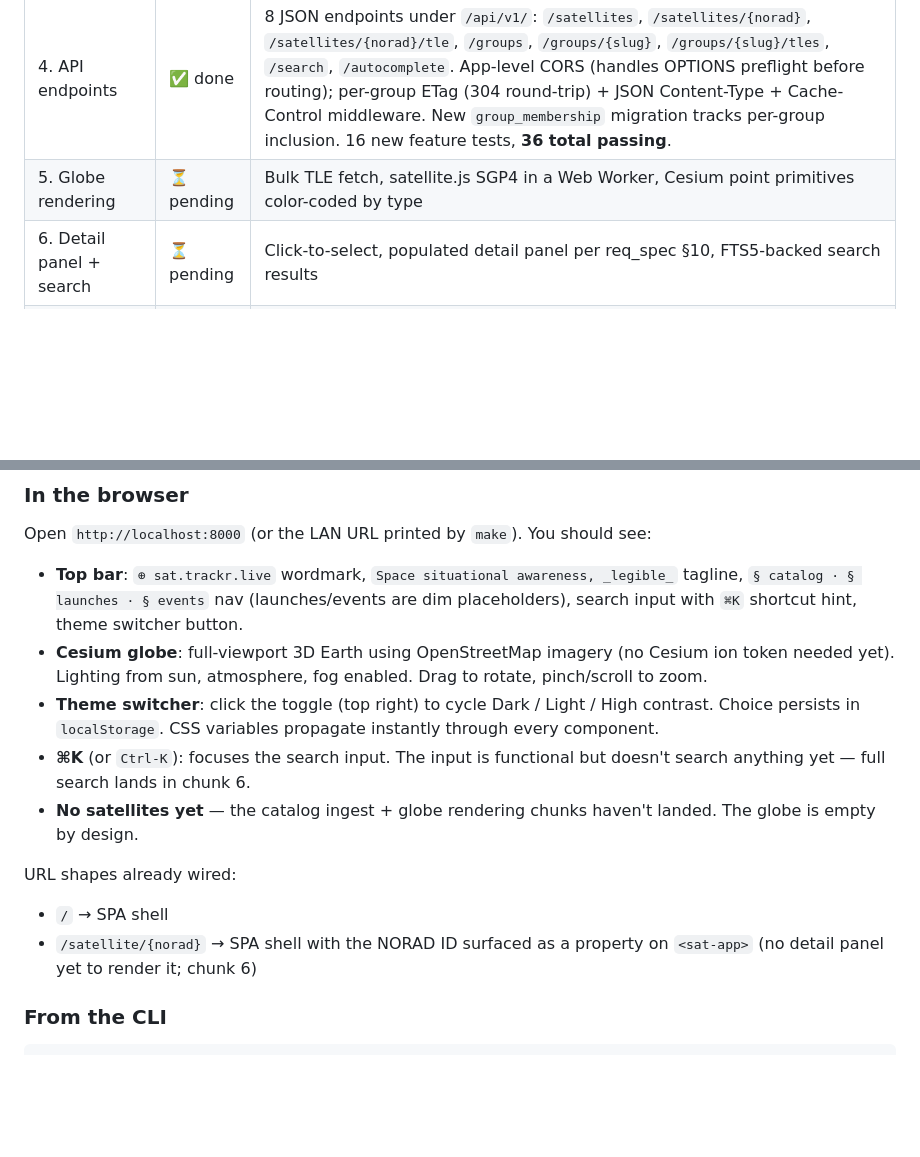
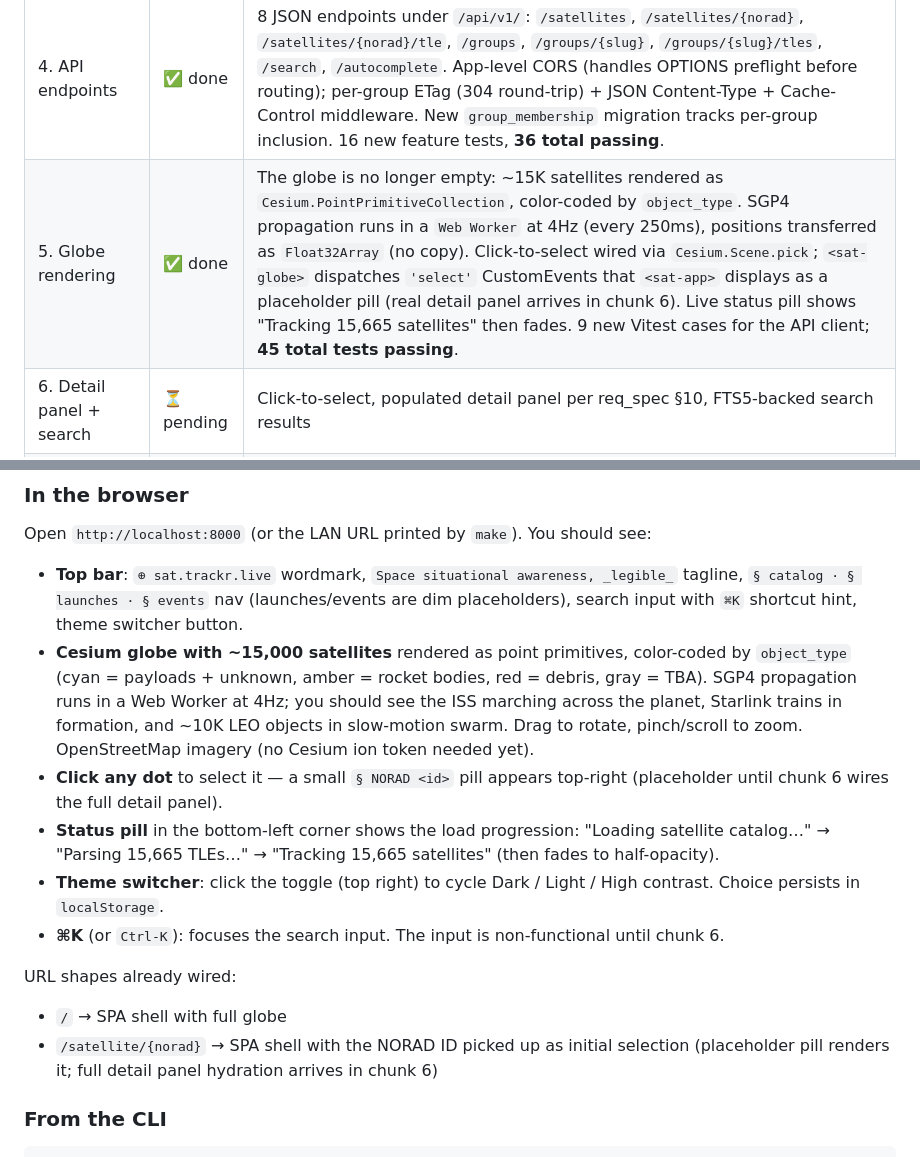
Before and after one commit to CyberSecDef/sat.trackr.live, a Markdown page: README.md, 2 parts joined by grey strips. Rendered like a GitHub page; blank space fills up the shorter version.

Commit message:
docs(readme): bring README current for end of Chunk 5
(Follow-up to 541de61 — the README edits in that commit didn't take
because the file needed to be Read first. This commit lands them.)

- Phase 1 progress table marks chunk 5 done with concrete numbers
  (15K dots, 4Hz worker, click-to-select, 45 total tests passing)
- "In the browser" section rewritten for the populated globe: what
  you should see (color-coded swarm, ISS, Starlink trains), how
  selection feedback looks, the status-pill load flow

Co-Authored-By: Claude Opus 4.7 (1M context) <noreply@anthropic.com>

```diff
--- a/README.md
+++ b/README.md
@@ -19,7 +19,7 @@ Part of the **trackr.live family** alongside [trackr.live](https://trackr.live)
 | 2. Schema + migrations | ✅ done | `bin/console` (Symfony Console) with `migrate / rollback / migrate:status / make:migration / health`; `satellites`, `satellites_fts` (with sync triggers), `tle_current`, `tle_history`, `satellite_purposes` tables — verified by 7-test PHPUnit feature suite |
 | 3. CelesTrak ingester | ✅ done | `make ingest` (or `--group=slug`) populates ~15.6K distinct satellites from CelesTrak's 38 GP groups in ~40s; idempotent re-runs honor CelesTrak's 403 "not modified" politeness signal. TleParser does mod-10 checksum + epoch + element extraction; CelesTrakIngester does upsert-preserving-SATCAT-fields + INSERT OR IGNORE history. 12 new tests, 19 total passing. |
 | 4. API endpoints | ✅ done | 8 JSON endpoints under `/api/v1/`: `/satellites`, `/satellites/{norad}`, `/satellites/{norad}/tle`, `/groups`, `/groups/{slug}`, `/groups/{slug}/tles`, `/search`, `/autocomplete`. App-level CORS (handles OPTIONS preflight before routing); per-group ETag (304 round-trip) + JSON Content-Type + Cache-Control middleware. New `group_membership` migration tracks per-group inclusion. 16 new feature tests, **36 total passing**. |
-| 5. Globe rendering | ⏳ pending | Bulk TLE fetch, satellite.js SGP4 in a Web Worker, Cesium point primitives color-coded by type |
+| 5. Globe rendering | ✅ done | The globe is no longer empty: ~15K satellites rendered as `Cesium.PointPrimitiveCollection`, color-coded by `object_type`. SGP4 propagation runs in a `Web Worker` at 4Hz (every 250ms), positions transferred as `Float32Array` (no copy). Click-to-select wired via `Cesium.Scene.pick`; `<sat-globe>` dispatches `'select'` CustomEvents that `<sat-app>` displays as a placeholder pill (real detail panel arrives in chunk 6). Live status pill shows "Tracking 15,665 satellites" then fades. 9 new Vitest cases for the API client; **45 total tests passing**. |
 | 6. Detail panel + search | ⏳ pending | Click-to-select, populated detail panel per req_spec §10, FTS5-backed search results |
 | 7. Time scrubbing | ⏳ pending | ±7d timeline with yellow band beyond ±48h, play/pause, speed controls |
 | 8. Text-only catalog at /text | ⏳ pending | Server-rendered fallback for browsers without WebGL or with JS disabled (depends on chunk 4 API) |
@@ -60,14 +60,15 @@ Every response carries an `ETag`; pass it back via `If-None-Match` to get a 304
 Open `http://localhost:8000` (or the LAN URL printed by `make`). You should see:
 
 - **Top bar**: `⊕ sat.trackr.live` wordmark, `Space situational awareness, _legible_` tagline, `§ catalog · § launches · § events` nav (launches/events are dim placeholders), search input with `⌘K` shortcut hint, theme switcher button.
-- **Cesium globe**: full-viewport 3D Earth using OpenStreetMap imagery (no Cesium ion token needed yet). Lighting from sun, atmosphere, fog enabled. Drag to rotate, pinch/scroll to zoom.
-- **Theme switcher**: click the toggle (top right) to cycle Dark / Light / High contrast. Choice persists in `localStorage`. CSS variables propagate instantly through every component.
-- **⌘K** (or `Ctrl-K`): focuses the search input. The input is functional but doesn't search anything yet — full search lands in chunk 6.
-- **No satellites yet** — the catalog ingest + globe rendering chunks haven't landed. The globe is empty by design.
+- **Cesium globe with ~15,000 satellites** rendered as point primitives, color-coded by `object_type` (cyan = payloads + unknown, amber = rocket bodies, red = debris, gray = TBA). SGP4 propagation runs in a Web Worker at 4Hz; you should see the ISS marching across the planet, Starlink trains in formation, and ~10K LEO objects in slow-motion swarm. Drag to rotate, pinch/scroll to zoom. OpenStreetMap imagery (no Cesium ion token needed yet).
+- **Click any dot** to select it — a small `§ NORAD <id>` pill appears top-right (placeholder until chunk 6 wires the full detail panel).
+- **Status pill** in the bottom-left corner shows the load progression: "Loading satellite catalog…" → "Parsing 15,665 TLEs…" → "Tracking 15,665 satellites" (then fades to half-opacity).
+- **Theme switcher**: click the toggle (top right) to cycle Dark / Light / High contrast. Choice persists in `localStorage`.
+- **⌘K** (or `Ctrl-K`): focuses the search input. The input is non-functional until chunk 6.
 
 URL shapes already wired:
-- `/` → SPA shell
-- `/satellite/{norad}` → SPA shell with the NORAD ID surfaced as a property on `<sat-app>` (no detail panel yet to render it; chunk 6)
+- `/` → SPA shell with full globe
+- `/satellite/{norad}` → SPA shell with the NORAD ID picked up as initial selection (placeholder pill renders it; full detail panel hydration arrives in chunk 6)
 
 ### From the CLI
 
```
